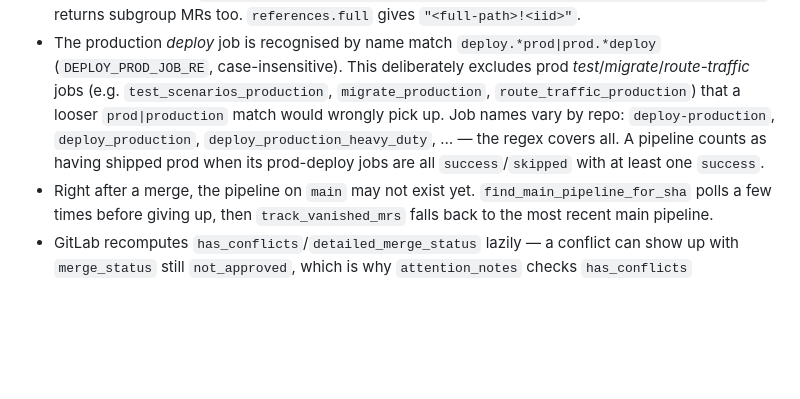
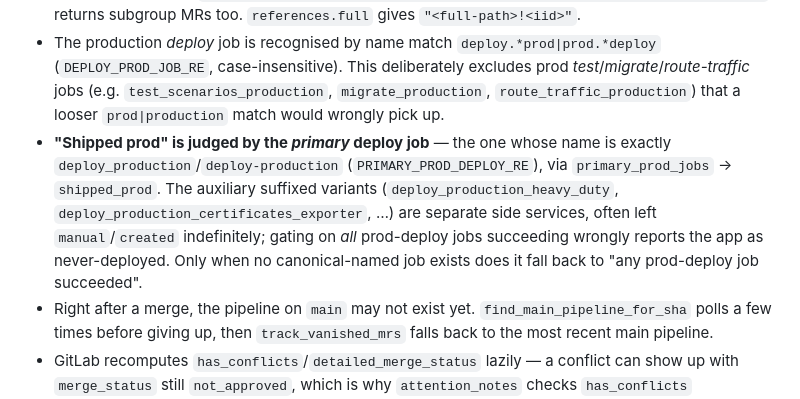
Before and after one commit to TomyCesaille/prtop, a Markdown page: AGENTS.md, the part around the change. Drawn GitHub-style; blank space fills up the shorter version.

Commit message:
docs: describe the primary-job prod-shipped rule in AGENTS.md

```diff
--- a/AGENTS.md
+++ b/AGENTS.md
@@ -100,10 +100,15 @@ field; `check_deployments` pops it.
   `deploy.*prod|prod.*deploy` (`DEPLOY_PROD_JOB_RE`, case-insensitive). This
   deliberately excludes prod *test*/*migrate*/*route-traffic* jobs (e.g.
   `test_scenarios_production`, `migrate_production`, `route_traffic_production`)
-  that a looser `prod|production` match would wrongly pick up. Job names vary by
-  repo: `deploy-production`, `deploy_production`, `deploy_production_heavy_duty`,
-  … — the regex covers all. A pipeline counts as having shipped prod when its
-  prod-deploy jobs are all `success`/`skipped` with at least one `success`.
+  that a looser `prod|production` match would wrongly pick up.
+- **"Shipped prod" is judged by the _primary_ deploy job** — the one whose name
+  is exactly `deploy_production`/`deploy-production` (`PRIMARY_PROD_DEPLOY_RE`),
+  via `primary_prod_jobs` → `shipped_prod`. The auxiliary suffixed variants
+  (`deploy_production_heavy_duty`, `deploy_production_certificates_exporter`, …)
+  are separate side services, often left `manual`/`created` indefinitely;
+  gating on *all* prod-deploy jobs succeeding wrongly reports the app as
+  never-deployed. Only when no canonical-named job exists does it fall back to
+  "any prod-deploy job succeeded".
 - Right after a merge, the pipeline on `main` may not exist yet.
   `find_main_pipeline_for_sha` polls a few times before giving up, then
   `track_vanished_mrs` falls back to the most recent main pipeline.
```
